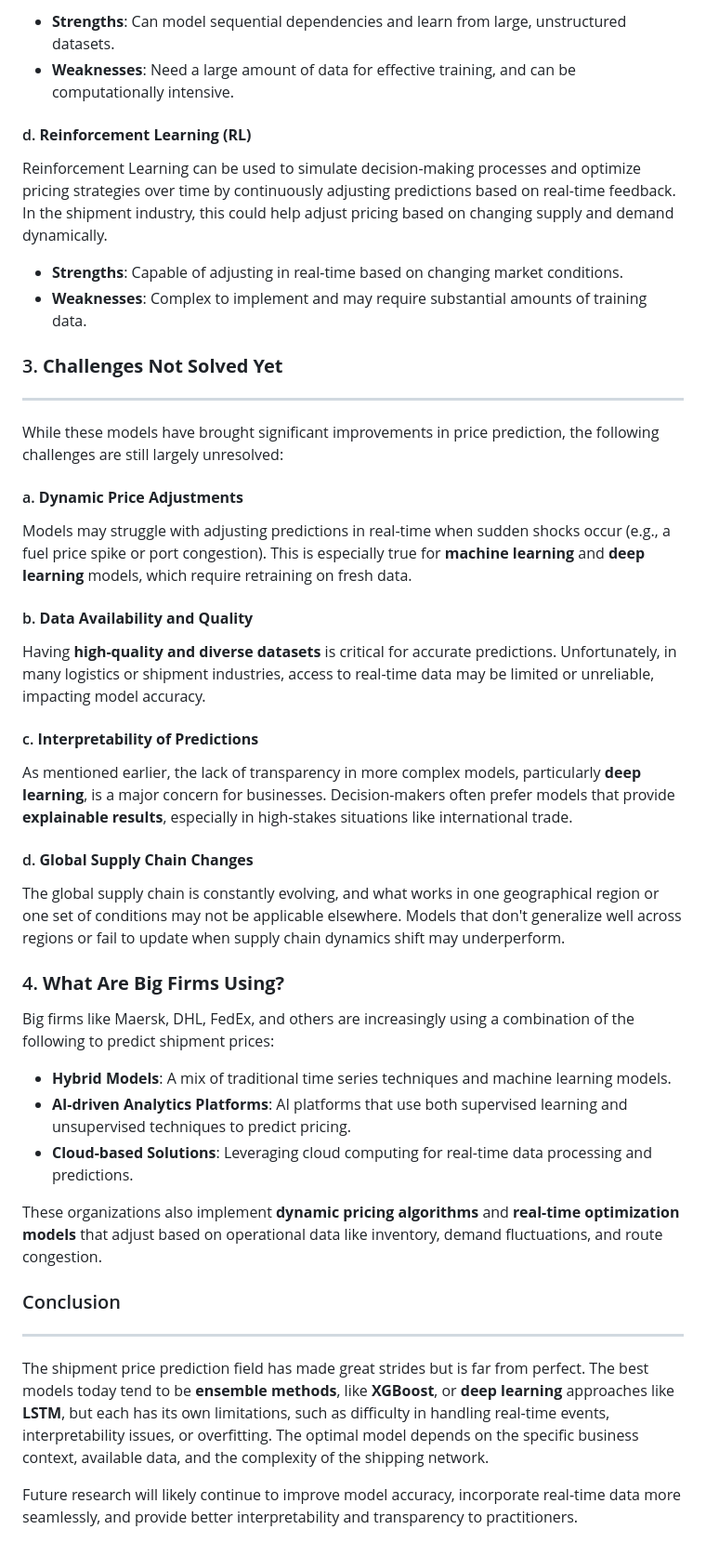
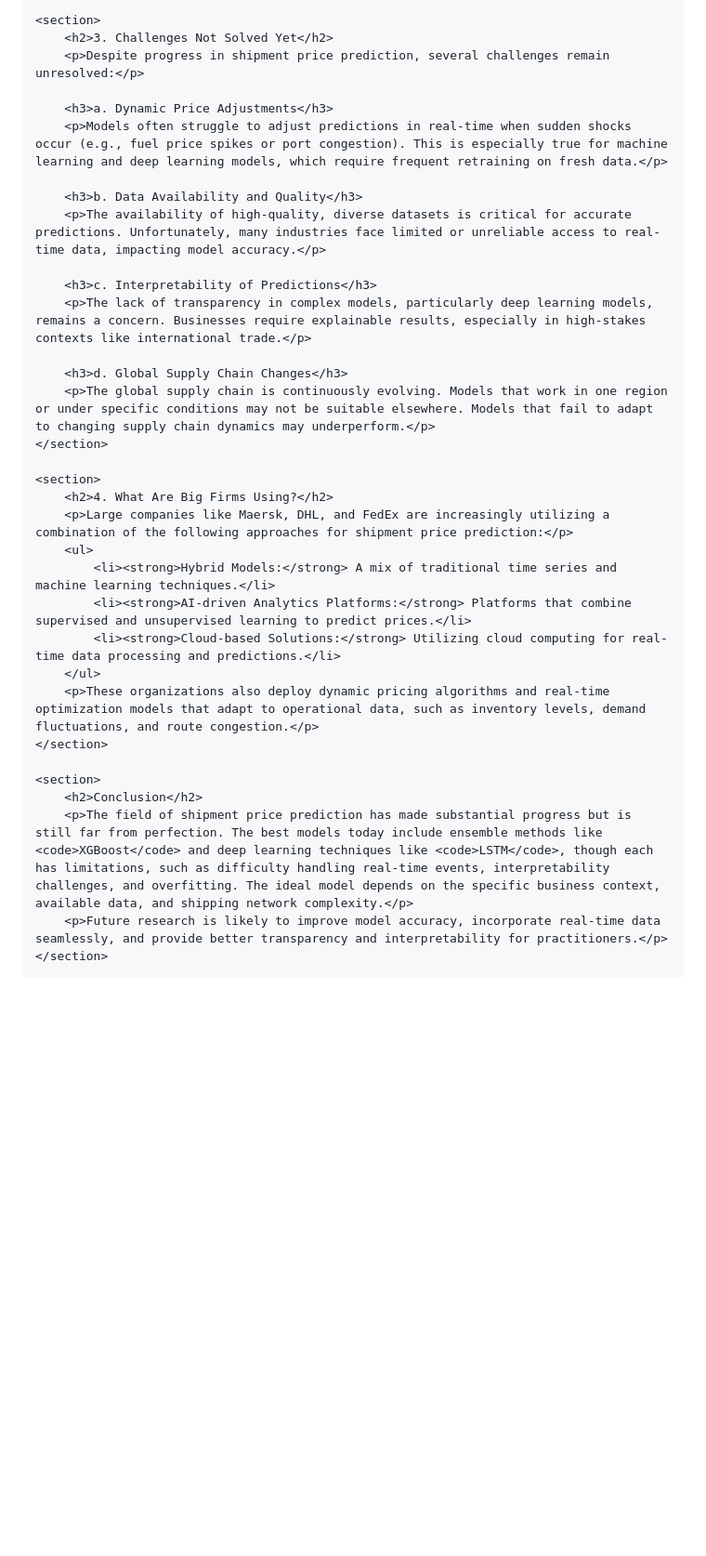
Before and after one commit to Delight-In/Shipment-Price-Prediction, a Markdown page: README.md, the part around the change printed below. Shown: that part at 93% size. Rendered like a GitHub page; blank space fills up the shorter version.

```diff
--- a/README.md
+++ b/README.md
@@ -45,41 +93,37 @@ Time series models, such as **ARIMA** (AutoRegressive Integrated Moving Average)
 
-- **Strengths**: Can model sequential dependencies and learn from large, unstructured datasets.
-- **Weaknesses**: Need a large amount of data for effective training, and can be computationally intensive.
+    <section>
+        <h2>3. Challenges Not Solved Yet</h2>
+        <p>Despite progress in shipment price prediction, several challenges remain unresolved:</p>
 
-#### d. **Reinforcement Learning (RL)**
-Reinforcement Learning can be used to simulate decision-making processes and optimize pricing strategies over time by continuously adjusting predictions based on real-time feedback. In the shipment industry, this could help adjust pricing based on changing supply and demand dynamically.
+        <h3>a. Dynamic Price Adjustments</h3>
+        <p>Models often struggle to adjust predictions in real-time when sudden shocks occur (e.g., fuel price spikes or port congestion). This is especially true for machine learning and deep learning models, which require frequent retraining on fresh data.</p>
 
-- **Strengths**: Capable of adjusting in real-time based on changing market conditions.
-- **Weaknesses**: Complex to implement and may require substantial amounts of training data.
+        <h3>b. Data Availability and Quality</h3>
+        <p>The availability of high-quality, diverse datasets is critical for accurate predictions. Unfortunately, many industries face limited or unreliable access to real-time data, impacting model accuracy.</p>
 
-### 3. **Challenges Not Solved Yet**
----
-While these models have brought significant improvements in price prediction, the following challenges are still largely unresolved:
+        <h3>c. Interpretability of Predictions</h3>
+        <p>The lack of transparency in complex models, particularly deep learning models, remains a concern. Businesses require explainable results, especially in high-stakes contexts like international trade.</p>
 
-#### a. **Dynamic Price Adjustments**
-Models may struggle with adjusting predictions in real-time when sudden shocks occur (e.g., a fuel price spike or port congestion). This is especially true for **machine learning** and **deep learning** models, which require retraining on fresh data.
+        <h3>d. Global Supply Chain Changes</h3>
+        <p>The global supply chain is continuously evolving. Models that work in one region or under specific conditions may not be suitable elsewhere. Models that fail to adapt to changing supply chain dynamics may underperform.</p>
+    </section>
 
-#### b. **Data Availability and Quality**
-Having **high-quality and diverse datasets** is critical for accurate predictions. Unfortunately, in many logistics or shipment industries, access to real-time data may be limited or unreliable, impacting model accuracy.
+    <section>
+        <h2>4. What Are Big Firms Using?</h2>
+        <p>Large companies like Maersk, DHL, and FedEx are increasingly utilizing a combination of the following approaches for shipment price prediction:</p>
+        <ul>
+            <li><strong>Hybrid Models:</strong> A mix of traditional time series and machine learning techniques.</li>
+            <li><strong>AI-driven Analytics Platforms:</strong> Platforms that combine supervised and unsupervised learning to predict prices.</li>
+            <li><strong>Cloud-based Solutions:</strong> Utilizing cloud computing for real-time data processing and predictions.</li>
+        </ul>
+        <p>These organizations also deploy dynamic pricing algorithms and real-time optimization models that adapt to operational data, such as inventory levels, demand fluctuations, and route congestion.</p>
+    </section>
 
-#### c. **Interpretability of Predictions**
-As mentioned earlier, the lack of transparency in more complex models, particularly **deep learning**, is a major concern for businesses. Decision-makers often prefer models that provide **explainable results**, especially in high-stakes situations like international trade.
+    <section>
+        <h2>Conclusion</h2>
+        <p>The field of shipment price prediction has made substantial progress but is still far from perfection. The best models today include ensemble methods like <code>XGBoost</code> and deep learning techniques like <code>LSTM</code>, though each has limitations, such as difficulty handling real-time events, interpretability challenges, and overfitting. The ideal model depends on the specific business context, available data, and shipping network complexity.</p>
+        <p>Future research is likely to improve model accuracy, incorporate real-time data seamlessly, and provide better transparency and interpretability for practitioners.</p>
+    </section>
 
-#### d. **Global Supply Chain Changes**
-The global supply chain is constantly evolving, and what works in one geographical region or one set of conditions may not be applicable elsewhere. Models that don't generalize well across regions or fail to update when supply chain dynamics shift may underperform.
-
-### 4. **What Are Big Firms Using?**
-
-Big firms like Maersk, DHL, FedEx, and others are increasingly using a combination of the following to predict shipment prices:
-
-- **Hybrid Models**: A mix of traditional time series techniques and machine learning models.
-- **AI-driven Analytics Platforms**: AI platforms that use both supervised learning and unsupervised techniques to predict pricing.
-- **Cloud-based Solutions**: Leveraging cloud computing for real-time data processing and predictions.
-
-These organizations also implement **dynamic pricing algorithms** and **real-time optimization models** that adjust based on operational data like inventory, demand fluctuations, and route congestion.
-
-### Conclusion
----
-The shipment price prediction field has made great strides but is far from perfect. The best models today tend to be **ensemble methods**, like **XGBoost**, or **deep learning** approaches like **LSTM**, but each has its own limitations, such as difficulty in handling real-time events, interpretability issues, or overfitting. The optimal model depends on the specific business context, available data, and the complexity of the shipping network.
-
-Future research will likely continue to improve model accuracy, incorporate real-time data more seamlessly, and provide better interpretability and transparency to practitioners.
+</body>
+</html>
```
Also changed, not shown: other parts of README.md (+81 -33 lines).
